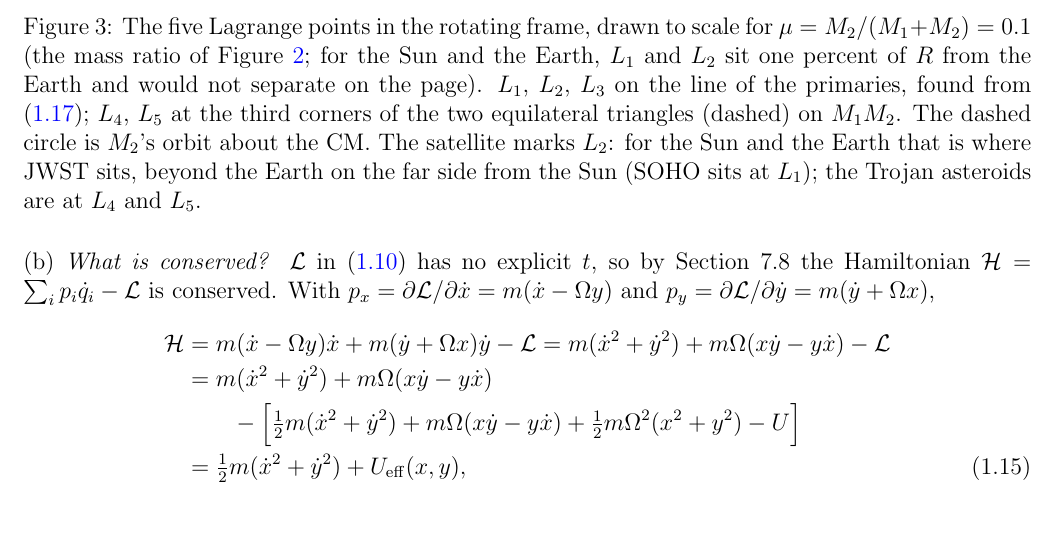
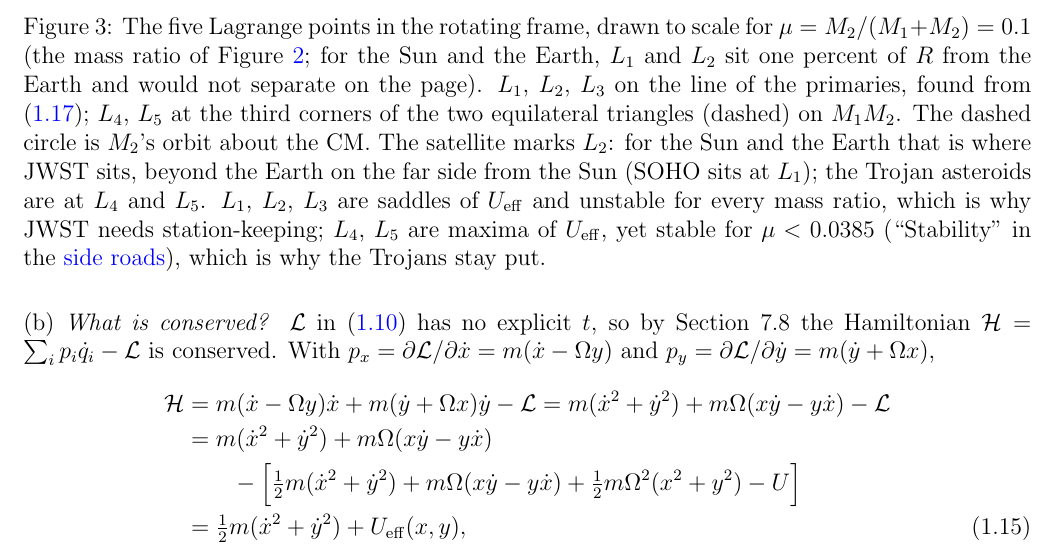
Before and after one commit to mglerner/ClassicalMechanics, a LaTeX document (Lagrangian/AstroLagrangeHandout/AstroLagrange.tex): part of page 9 of 20, cut so that both start at the same text, the shorter picture padded with empty space. Compiled offline with pdfLaTeX.

Commit message:
AstroLagrange: Figure 3 caption ends with the character of the five points (L1-L3 saddles, unstable for every mu, hence JWST's station-keeping; L4, L5 maxima yet stable for mu < 0.0385, hence the Trojans) (Michael, 2026-11-05)
Co-Authored-By: Claude Fable 5.1 <noreply@anthropic.com>

```diff
--- a/Lagrangian/AstroLagrangeHandout/AstroLagrange.tex
+++ b/Lagrangian/AstroLagrangeHandout/AstroLagrange.tex
@@ -549,7 +549,10 @@ radius, so the test mass goes around the CM in step with the primaries!
     $L_4$, $L_5$ at the third corners of the two equilateral triangles (dashed) on $M_1M_2$.
     The dashed circle is $M_2$'s orbit about the CM. The satellite marks $L_2$: for the Sun and
     the Earth that is where JWST sits, beyond the Earth on the far side from the Sun (SOHO sits
-    at $L_1$); the Trojan asteroids are at $L_4$ and $L_5$.}
+    at $L_1$); the Trojan asteroids are at $L_4$ and $L_5$. $L_1$, $L_2$, $L_3$ are saddles of
+    $\Ueff$ and unstable for every mass ratio, which is why JWST needs station-keeping; $L_4$,
+    $L_5$ are maxima of $\Ueff$, yet stable for $\mu < 0.0385$ (``Stability'' in the
+    \sideroads{}), which is why the Trojans stay put.}
   \label{fig:fivepoints}
 \end{figure}
 
```
Also changed, not shown: Lagrangian/AstroLagrangeHandout/AstroLagrange (student).pdf, Lagrangian/AstroLagrangeHandout/AstroLagrange.pdf.
